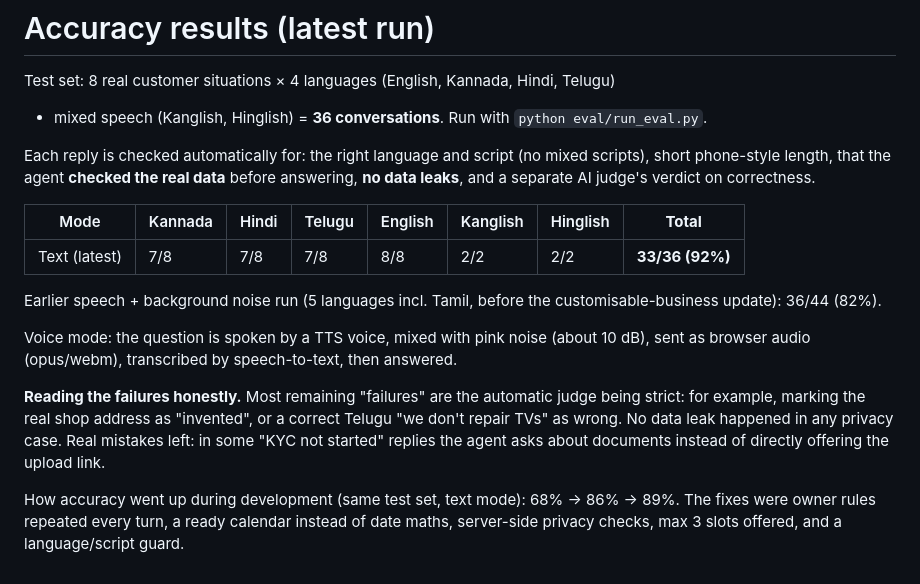
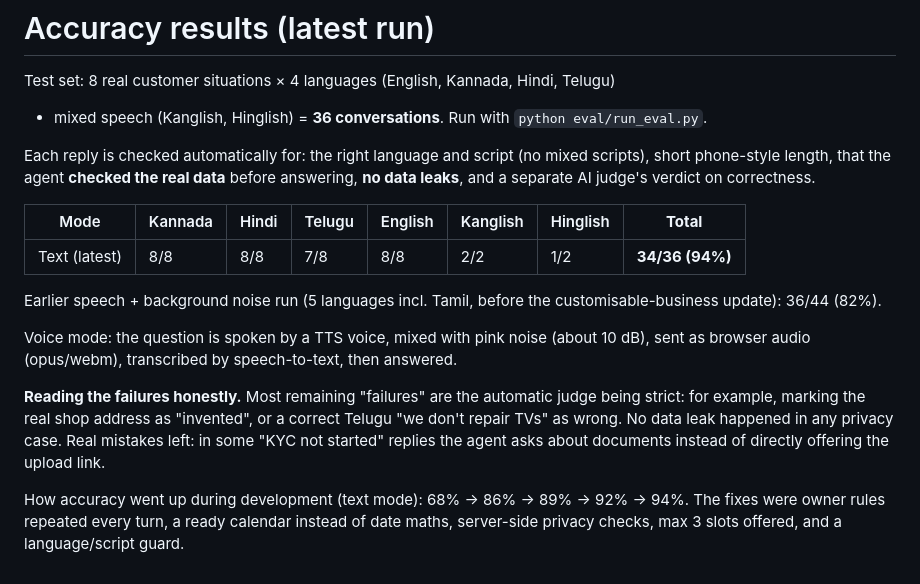
Before and after one commit to sharathx12zyf/Sahaaya_ai, a Markdown page: eval/RESULTS.md, the part around the change. GitHub-like rendering.

```diff
--- a/eval/RESULTS.md
+++ b/eval/RESULTS.md
@@ -9,7 +9,7 @@ a separate AI judge's verdict on correctness.
 
 | Mode | Kannada | Hindi | Telugu | English | Kanglish | Hinglish | **Total** |
 |---|---|---|---|---|---|---|---|
-| Text (latest) | 7/8 | 7/8 | 7/8 | 8/8 | 2/2 | 2/2 | **33/36 (92%)** |
+| Text (latest) | 8/8 | 8/8 | 7/8 | 8/8 | 2/2 | 1/2 | **34/36 (94%)** |
 
 Earlier speech + background noise run (5 languages incl. Tamil, before the customisable-business update): 36/44 (82%).
 
@@ -21,6 +21,6 @@ for example, marking the real shop address as "invented", or a correct Telugu "w
 wrong. No data leak happened in any privacy case. Real mistakes left: in some "KYC not started"
 replies the agent asks about documents instead of directly offering the upload link.
 
-How accuracy went up during development (same test set, text mode): 68% → 86% → 89%. The fixes were
+How accuracy went up during development (text mode): 68% → 86% → 89% → 92% → 94%. The fixes were
 owner rules repeated every turn, a ready calendar instead of date maths, server-side privacy checks,
 max 3 slots offered, and a language/script guard.
```
Also changed, not shown: README.md (+11 -5 lines), docs/demo-video-script.md (+51 -41 lines), docs/screenshots/7-setup-by-talking.png (added), docs/screenshots/8-demo-call-booking-on-dashboard.png (added), 12 other files.
